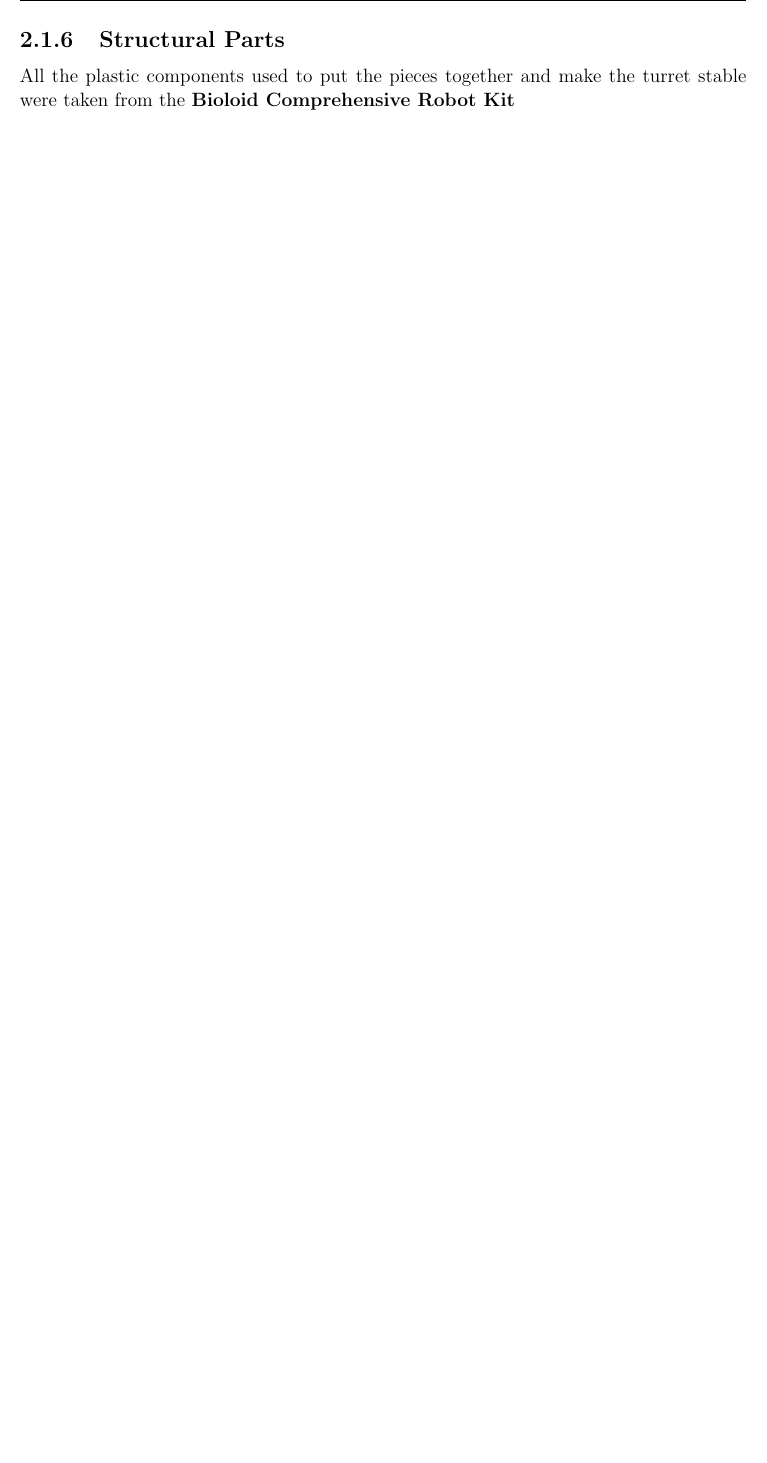
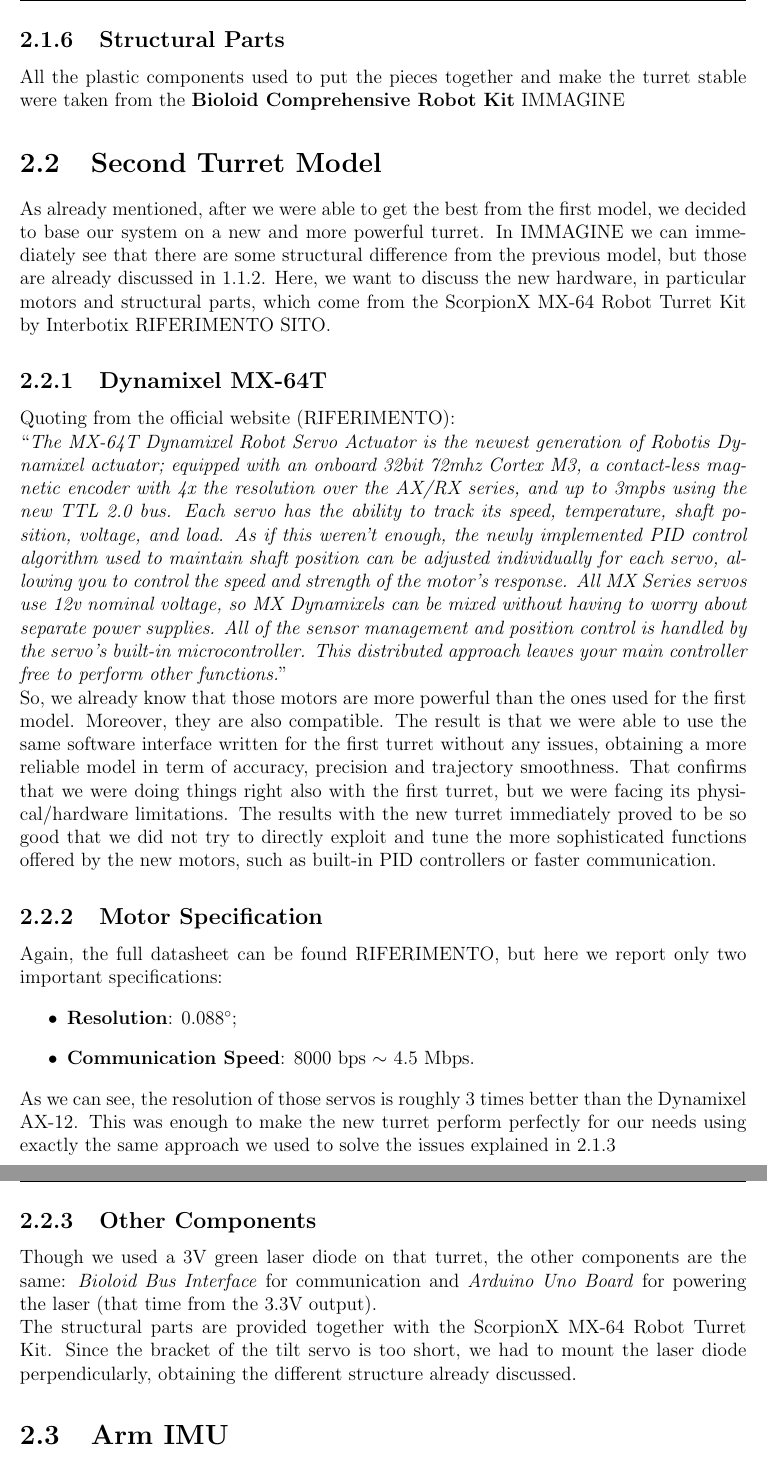
Before and after one commit to Gabry993/Master_Thesis, a LaTeX thesis (MS-Thesis.tex, which reads Chapters/Chapter2.tex): part of page 21 of 39 before the commit and two parts of pages 23 and 24 of 41 after it, the two joined at a grey line, cut so that both start at the same text, the shorter picture padded with empty space. Compiled offline with pdfLaTeX.

Commit message:
Updates from ShareLaTeX

```diff
--- a/Chapters/Chapter2.tex
+++ b/Chapters/Chapter2.tex
@@ -31,4 +32,22 @@
 IMMAGINE\\
 We used a simple 5V red laser diode powered directly from an \emph{Arduino Uno Board}. We used that board because it provides a 5V output and thus was a simple and fast solution to power the laser.
 \subsection{Structural Parts}
-All the plastic components used to put the pieces together and make the turret stable were taken from the \textbf{Bioloid Comprehensive Robot Kit}
+All the plastic components used to put the pieces together and make the turret stable were taken from the \textbf{Bioloid Comprehensive Robot Kit} IMMAGINE
+
+\section{Second Turret Model}\label{sec:turret64}
+As already mentioned, after we were able to get the best from the first model, we decided to base our system on a new and more powerful turret. In IMMAGINE we can immediately see that there are some structural difference from the previous model, but those are already discussed in \ref{subs:secondModel}. Here, we want to discuss the new hardware, in particular motors and structural parts, which come from the ScorpionX MX-64 Robot Turret Kit by Interbotix RIFERIMENTO SITO.
+\subsection{Dynamixel MX-64T}
+Quoting from the official website (RIFERIMENTO):\\
+\virgolette{\textit{The MX-64T Dynamixel Robot Servo Actuator is the newest generation of Robotis Dynamixel actuator; equipped with an onboard 32bit 72mhz Cortex M3, a contact-less magnetic encoder with 4x the resolution over the AX/RX series, and up to 3mpbs using the new TTL 2.0 bus. Each servo has the ability to track its speed, temperature, shaft position, voltage, and load. As if this weren't enough, the newly implemented PID control algorithm used to maintain shaft position can be adjusted individually for each servo, allowing you to control the speed and strength of the motor's response. All MX Series servos use 12v nominal voltage, so MX Dynamixels can be mixed without having to worry about separate power supplies. All of the sensor management and position control is handled by the servo's built-in microcontroller. This distributed approach leaves your main controller free to perform other functions.}}\\
+So, we already know that those motors are more powerful than the ones used for the first model. Moreover, they are also compatible. The result is that we were able to use the same software interface written for the first turret without any issues, obtaining a more reliable model in term of accuracy, precision and trajectory smoothness. That confirms that we were doing things right also with the first turret, but we were facing its physical/hardware limitations. The results with the new turret immediately proved to be so good that we did not try to directly exploit and tune the more sophisticated functions offered by the new motors, such as built-in PID controllers or faster communication.
+\subsection{Motor Specification}
+Again, the full datasheet can be found RIFERIMENTO, but here we report only two important specifications:
+\begin{itemize}
+    \item \textbf{Resolution}: $0.088^{\circ}$;
+    \item \textbf{Communication Speed}: 8000 bps $\sim$ 4.5 Mbps.
+\end{itemize}
+As we can see, the resolution of those servos is roughly 3 times better than the Dynamixel AX-12. This was enough to make the new turret perform perfectly for our needs using exactly the same approach we used to solve the issues explained in \ref{subs:firstModel:issues}
+\subsection{Other Components}
+Though we used a 3V green laser diode on that turret, the other components are the same: \emph{Bioloid Bus Interface} for communication and \emph{Arduino Uno Board} for powering the laser (that time from the 3.3V output).\\
+The structural parts are provided together with the ScorpionX MX-64 Robot Turret Kit. Since the bracket of the tilt servo is too short, we had to mount the laser diode perpendicularly, obtaining the different structure already discussed.
+\section{Arm IMU}
```
Also changed, not shown: Chapters/Chapter1.tex (+1 -1 lines), Chapters/Chapter2.tex (19 more changed lines).
